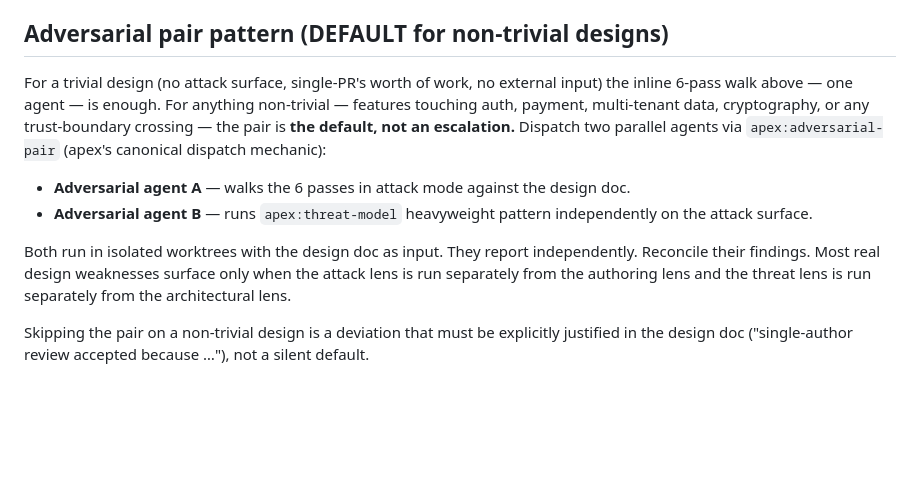
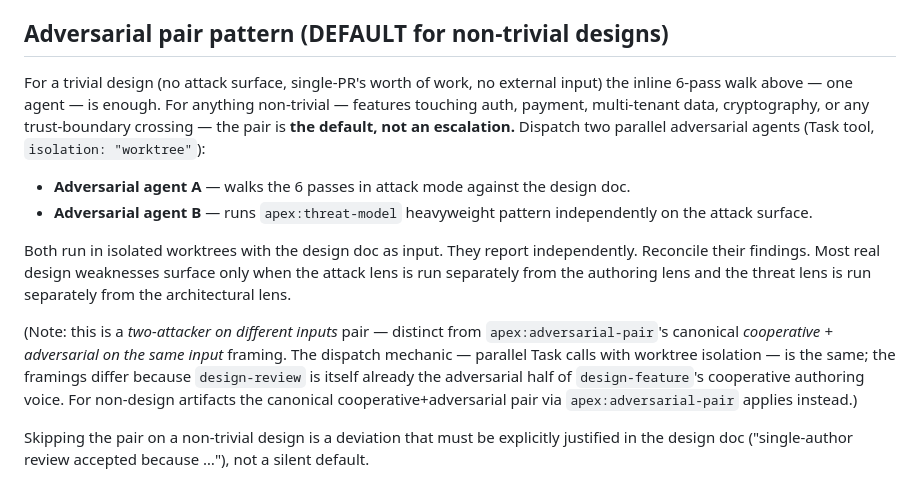
Before and after one commit to vancourse/apex, a Markdown page: skills/design-review/SKILL.md, the part around the change. Rendered like a GitHub page; blank space fills up the shorter version.

Commit message:
fix(adversarial-pair): address Copilot round-2 review on #22
Two real issues:

1. design-review §"Adversarial pair pattern" describes TWO ADVERSARIAL
   agents on DIFFERENT inputs (design doc + threat surface), which is NOT
   the cooperative+adversarial-on-same-input framing apex:adversarial-pair
   codifies. PR1's mechanical substitution of "superpowers:dispatching-
   parallel-agents" → "apex:adversarial-pair" was wrong here. Reverted to
   describing the dispatch mechanism plainly (Task tool, isolation:
   worktree) and added a Note explaining why this differs from the
   canonical pair — design-review IS itself the adversarial half of
   design-feature's cooperative authoring voice, so the in-skill pair is
   adversarial-on-different-inputs, not cooperative+adversarial-on-same.

2. README skills table didn't list adversarial-pair. Added it after impl-
   plan-review with a description that names the skills pointing to it.

Co-Authored-By: Claude Opus 4.7 <noreply@anthropic.com>

```diff
--- a/skills/design-review/SKILL.md
+++ b/skills/design-review/SKILL.md
@@ -106,12 +106,14 @@ If the design hasn't passed:
 
 ## Adversarial pair pattern (DEFAULT for non-trivial designs)
 
-For a trivial design (no attack surface, single-PR's worth of work, no external input) the inline 6-pass walk above — one agent — is enough. For anything non-trivial — features touching auth, payment, multi-tenant data, cryptography, or any trust-boundary crossing — the pair is **the default, not an escalation.** Dispatch two parallel agents via `apex:adversarial-pair` (apex's canonical dispatch mechanic):
+For a trivial design (no attack surface, single-PR's worth of work, no external input) the inline 6-pass walk above — one agent — is enough. For anything non-trivial — features touching auth, payment, multi-tenant data, cryptography, or any trust-boundary crossing — the pair is **the default, not an escalation.** Dispatch two parallel adversarial agents (Task tool, `isolation: "worktree"`):
 
 - **Adversarial agent A** — walks the 6 passes in attack mode against the design doc.
 - **Adversarial agent B** — runs `apex:threat-model` heavyweight pattern independently on the attack surface.
 
 Both run in isolated worktrees with the design doc as input. They report independently. Reconcile their findings. Most real design weaknesses surface only when the attack lens is run separately from the authoring lens and the threat lens is run separately from the architectural lens.
+
+(Note: this is a *two-attacker on different inputs* pair — distinct from `apex:adversarial-pair`'s canonical *cooperative + adversarial on the same input* framing. The dispatch mechanic — parallel Task calls with worktree isolation — is the same; the framings differ because `design-review` is itself already the adversarial half of `design-feature`'s cooperative authoring voice. For non-design artifacts the canonical cooperative+adversarial pair via `apex:adversarial-pair` applies instead.)
 
 Skipping the pair on a non-trivial design is a deviation that must be explicitly justified in the design doc ("single-author review accepted because …"), not a silent default.
 
```
Also changed, not shown: README.md (+1 -0 lines).
